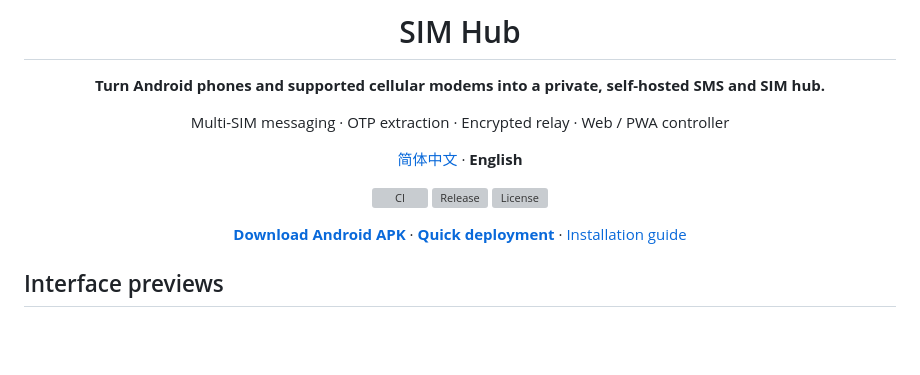
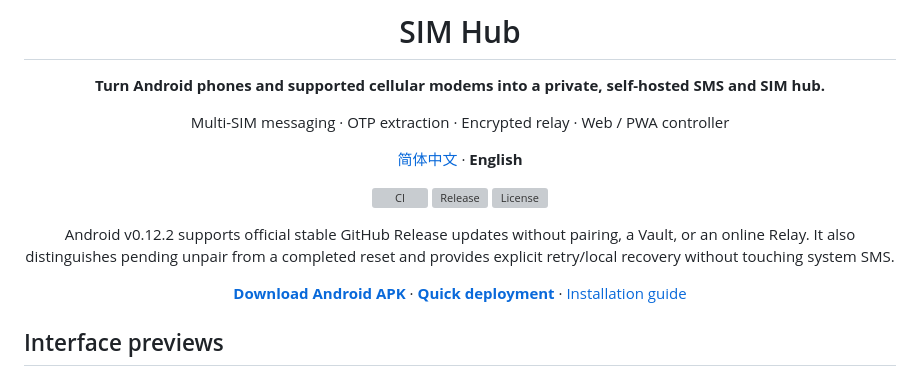
Before and after one commit to blackkcold/simhub, a Markdown page: README.md, the part around the change. Rendered like a GitHub page; blank space fills up the shorter version; grey boxes are pictures that could not be loaded.

Commit message:
docs(en): clarify v0.12.2 unpaired OTA and safe reset recovery

```diff
--- a/README.md
+++ b/README.md
@@ -13,6 +13,8 @@ Multi-SIM messaging · OTP extraction · Encrypted relay · Web / PWA controller
 [![CI](https://github.com/blackkcold/simhub/actions/workflows/ci.yml/badge.svg)](https://github.com/blackkcold/simhub/actions/workflows/ci.yml)
 [![Release](https://img.shields.io/github/v/release/blackkcold/simhub)](https://github.com/blackkcold/simhub/releases/latest)
 [![License](https://img.shields.io/github/license/blackkcold/simhub)](LICENSE)
+
+Android v0.12.2 supports official stable GitHub Release updates without pairing, a Vault, or an online Relay. It also distinguishes pending unpair from a completed reset and provides explicit retry/local recovery without touching system SMS.
 
 **[Download Android APK](https://github.com/blackkcold/simhub/releases/latest)** · **[Quick deployment](docs/QUICKSTART.zh-CN.md)** · [Installation guide](docs/INSTALLATION.md)
 
```
